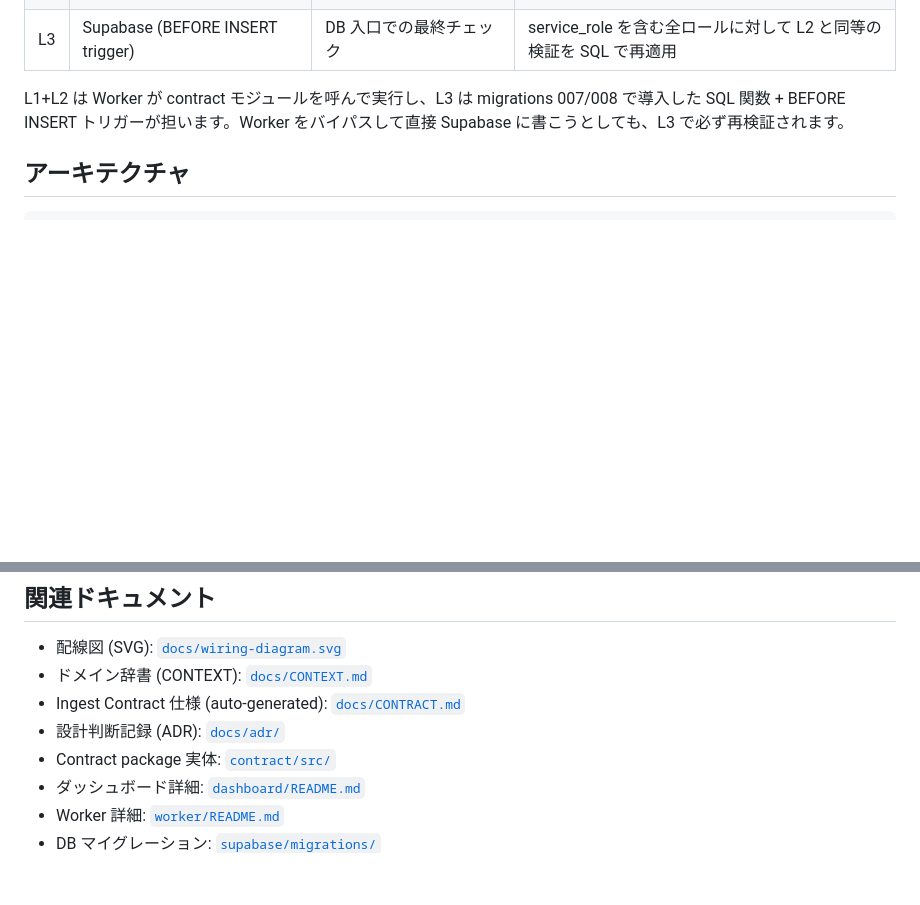
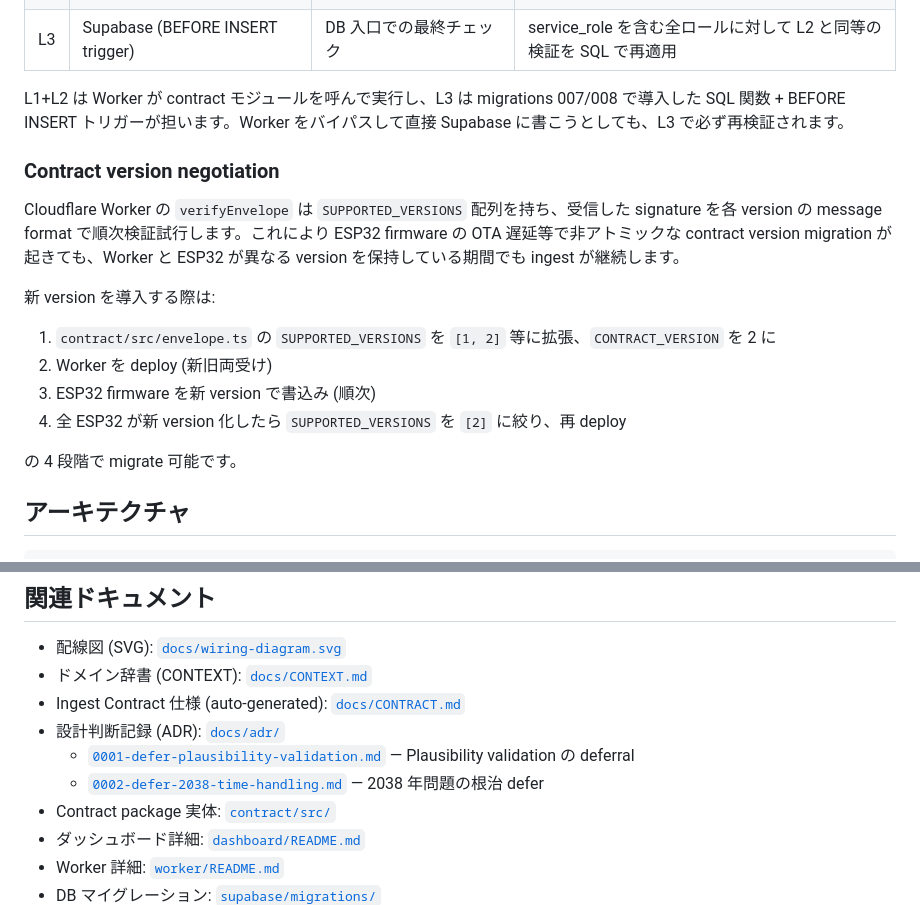
Before and after one commit to panp2000/yakiimo-temp-monitor, a Markdown page: README.md, 2 parts joined by grey strips. GitHub-like rendering; blank space fills up the shorter version.

```diff
--- a/README.md
+++ b/README.md
@@ -35,6 +35,19 @@ ingest リクエストの妥当性検証を 3 層で多重化し、どの層が
 | L3 | Supabase (BEFORE INSERT trigger) | DB 入口での最終チェック | service_role を含む全ロールに対して L2 と同等の検証を SQL で再適用 |
 
 L1+L2 は Worker が contract モジュールを呼んで実行し、L3 は migrations 007/008 で導入した SQL 関数 + BEFORE INSERT トリガーが担います。Worker をバイパスして直接 Supabase に書こうとしても、L3 で必ず再検証されます。
+
+### Contract version negotiation
+
+Cloudflare Worker の `verifyEnvelope` は `SUPPORTED_VERSIONS` 配列を持ち、受信した signature を各 version の message format で順次検証試行します。これにより ESP32 firmware の OTA 遅延等で非アトミックな contract version migration が起きても、Worker と ESP32 が異なる version を保持している期間でも ingest が継続します。
+
+新 version を導入する際は:
+
+1. `contract/src/envelope.ts` の `SUPPORTED_VERSIONS` を `[1, 2]` 等に拡張、`CONTRACT_VERSION` を 2 に
+2. Worker を deploy (新旧両受け)
+3. ESP32 firmware を新 version で書込み (順次)
+4. 全 ESP32 が新 version 化したら `SUPPORTED_VERSIONS` を `[2]` に絞り、再 deploy
+
+の 4 段階で migrate 可能です。
 
 ## アーキテクチャ
 
@@ -419,6 +432,8 @@ select * from cron.job_run_details order by start_time desc limit 5;
 - ドメイン辞書 (CONTEXT): [`docs/CONTEXT.md`](docs/CONTEXT.md)
 - Ingest Contract 仕様 (auto-generated): [`docs/CONTRACT.md`](docs/CONTRACT.md)
 - 設計判断記録 (ADR): [`docs/adr/`](docs/adr/)
+  - [`0001-defer-plausibility-validation.md`](docs/adr/0001-defer-plausibility-validation.md) — Plausibility validation の deferral
+  - [`0002-defer-2038-time-handling.md`](docs/adr/0002-defer-2038-time-handling.md) — 2038 年問題の根治 defer
 - Contract package 実体: [`contract/src/`](contract/src/)
 - ダッシュボード詳細: [`dashboard/README.md`](dashboard/README.md)
 - Worker 詳細: [`worker/README.md`](worker/README.md)
```
Also changed, not shown: docs/adr/0002-defer-2038-time-handling.md (added, +49 -0 lines).
